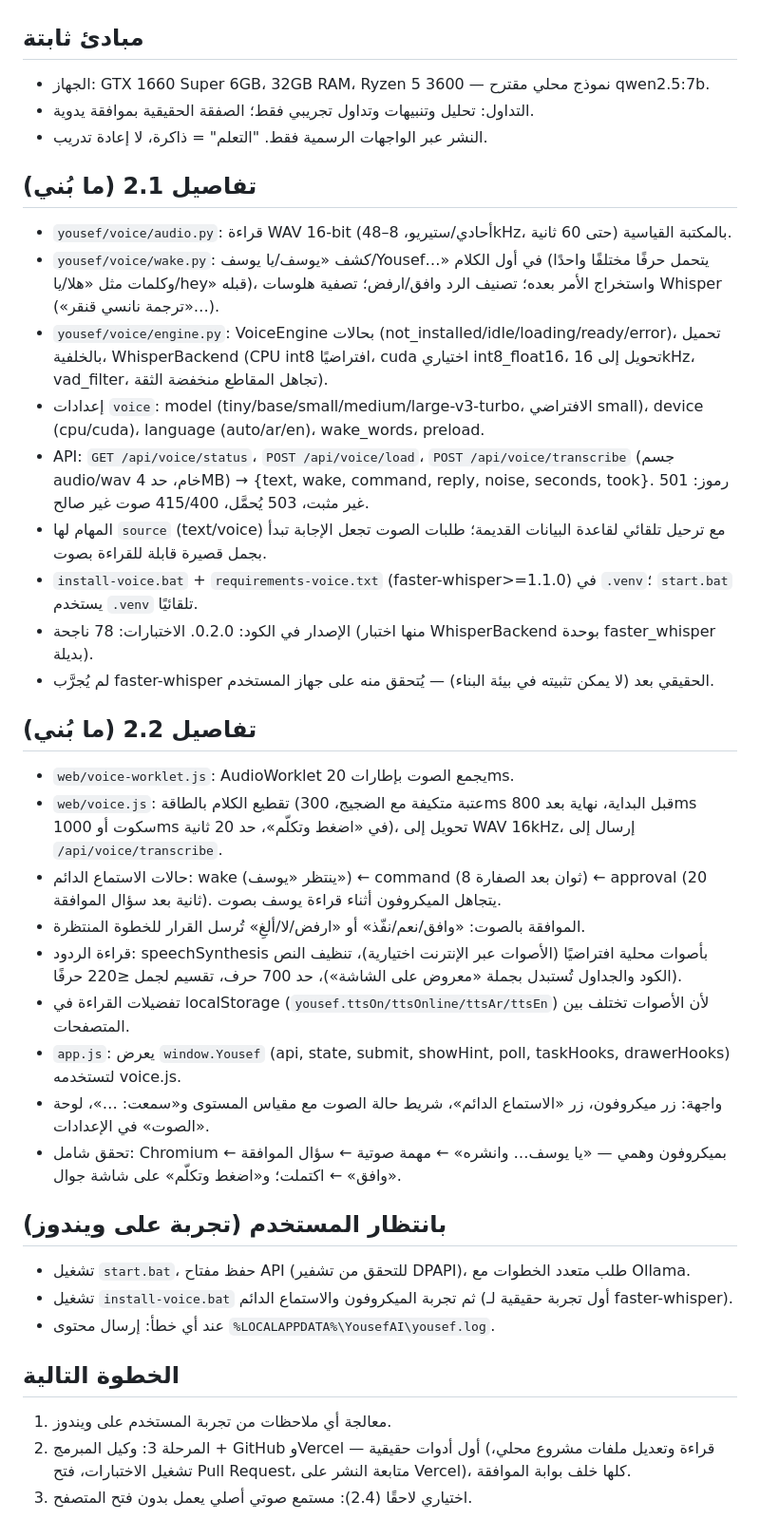
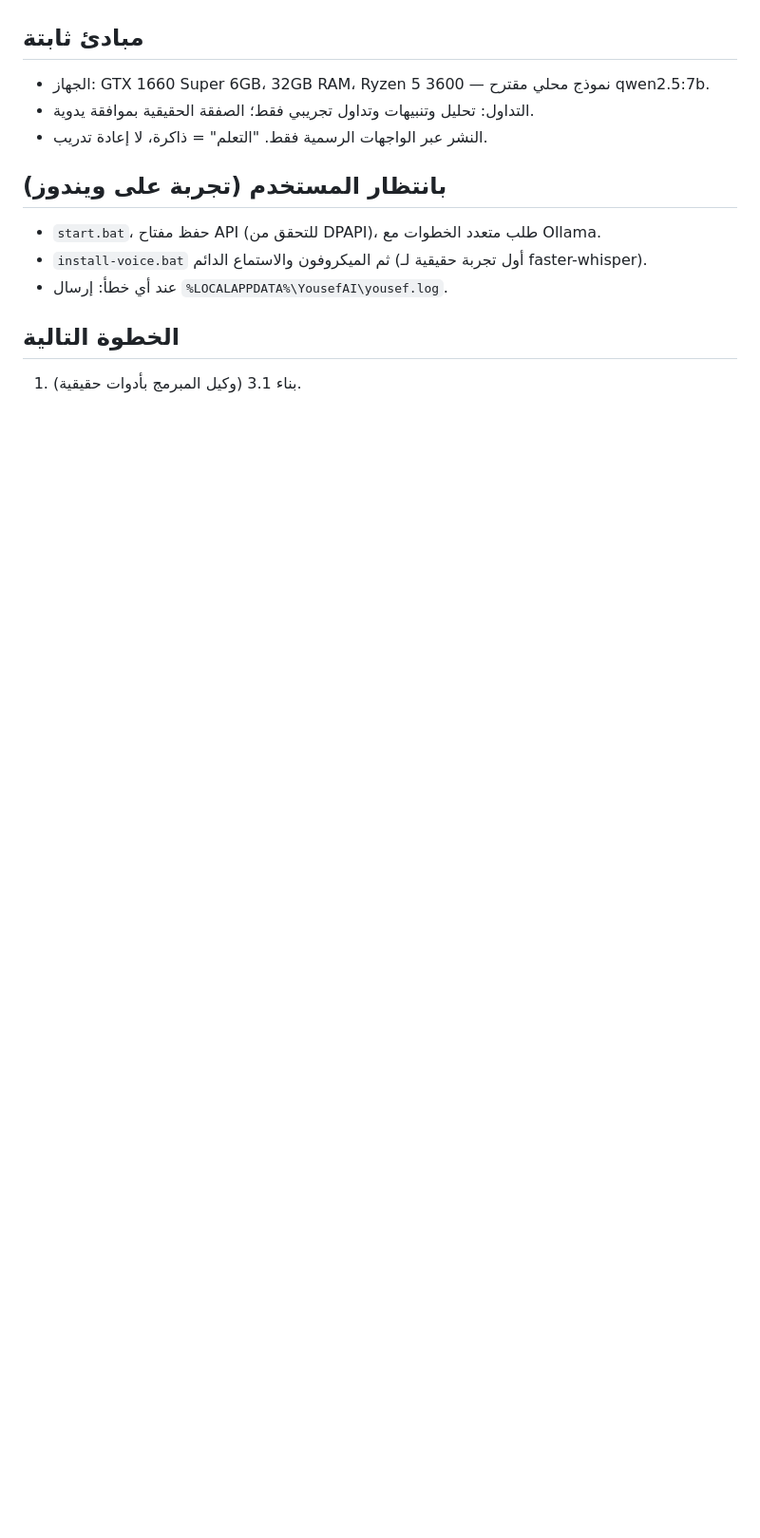
Before and after one commit to aswar0yousef-design/YOUSEF-AI, a Markdown page: CHECKPOINT.md, the part around one of its changes. Shown at 95% size. Rendered like a GitHub page; blank space fills up the shorter version.

```diff
--- a/CHECKPOINT.md
+++ b/CHECKPOINT.md
@@ -45,34 +42,10 @@
 - التداول: تحليل وتنبيهات وتداول تجريبي فقط؛ الصفقة الحقيقية بموافقة يدوية.
 - النشر عبر الواجهات الرسمية فقط. "التعلم" = ذاكرة، لا إعادة تدريب.
 
-## تفاصيل 2.1 (ما بُني)
-- `yousef/voice/audio.py`: قراءة WAV 16-bit (أحادي/ستيريو، 8–48kHz، حتى 60 ثانية) بالمكتبة القياسية.
-- `yousef/voice/wake.py`: كشف «يوسف/يا يوسف/Yousef…» في أول الكلام (يتحمل حرفًا مختلفًا واحدًا وكلمات مثل «هلا/يا/hey» قبله)، واستخراج الأمر بعده؛ تصنيف الرد وافق/ارفض؛ تصفية هلوسات Whisper («ترجمة نانسي قنقر»…).
-- `yousef/voice/engine.py`: VoiceEngine بحالات (not_installed/idle/loading/ready/error)، تحميل بالخلفية، WhisperBackend (CPU int8 افتراضيًا، cuda اختياري int8_float16، تحويل إلى 16kHz، vad_filter، تجاهل المقاطع منخفضة الثقة).
-- إعدادات `voice`: model (tiny/base/small/medium/large-v3-turbo، الافتراضي small)، device (cpu/cuda)، language (auto/ar/en)، wake_words، preload.
-- API: `GET /api/voice/status`، `POST /api/voice/load`، `POST /api/voice/transcribe` (جسم audio/wav خام، حد 4MB) → {text, wake, command, reply, noise, seconds, took}. رموز: 501 غير مثبت، 503 يُحمَّل، 415/400 صوت غير صالح.
-- المهام لها `source` (text/voice) مع ترحيل تلقائي لقاعدة البيانات القديمة؛ طلبات الصوت تجعل الإجابة تبدأ بجمل قصيرة قابلة للقراءة بصوت.
-- `install-voice.bat` + `requirements-voice.txt` (faster-whisper>=1.1.0) في `.venv`؛ `start.bat` يستخدم `.venv` تلقائيًا.
-- الإصدار في الكود: 0.2.0. الاختبارات: 78 ناجحة (منها اختبار WhisperBackend بوحدة faster_whisper بديلة).
-- لم يُجرَّب faster-whisper الحقيقي بعد (لا يمكن تثبيته في بيئة البناء) — يُتحقق منه على جهاز المستخدم.
-
-## تفاصيل 2.2 (ما بُني)
-- `web/voice-worklet.js`: AudioWorklet يجمع الصوت بإطارات 20ms.
-- `web/voice.js`: تقطيع الكلام بالطاقة (عتبة متكيفة مع الضجيج، 300ms قبل البداية، نهاية بعد 800ms سكوت أو 1000ms في «اضغط وتكلّم»، حد 20 ثانية)، تحويل إلى WAV 16kHz، إرسال إلى `/api/voice/transcribe`.
-- حالات الاستماع الدائم: wake (ينتظر «يوسف») ← command (8 ثوان بعد الصفارة) ← approval (20 ثانية بعد سؤال الموافقة). يتجاهل الميكروفون أثناء قراءة يوسف بصوت.
-- الموافقة بالصوت: «وافق/نعم/نفّذ» أو «ارفض/لا/ألغِ» تُرسل القرار للخطوة المنتظرة.
-- قراءة الردود: speechSynthesis بأصوات محلية افتراضيًا (الأصوات عبر الإنترنت اختيارية)، تنظيف النص (الكود والجداول تُستبدل بجملة «معروض على الشاشة»)، حد 700 حرف، تقسيم لجمل ≤220 حرفًا.
-- تفضيلات القراءة في localStorage (`yousef.ttsOn/ttsOnline/ttsAr/ttsEn`) لأن الأصوات تختلف بين المتصفحات.
-- `app.js`: يعرض `window.Yousef` (api, state, submit, showHint, poll, taskHooks, drawerHooks) لتستخدمه voice.js.
-- واجهة: زر ميكروفون، زر «الاستماع الدائم»، شريط حالة الصوت مع مقياس المستوى و«سمعت: …»، لوحة «الصوت» في الإعدادات.
-- تحقق شامل: Chromium بميكروفون وهمي — «يا يوسف… وانشره» ← مهمة صوتية ← سؤال الموافقة ← «وافق» ← اكتملت؛ و«اضغط وتكلّم» على شاشة جوال.
-
 ## بانتظار المستخدم (تجربة على ويندوز)
-- تشغيل `start.bat`، حفظ مفتاح API (للتحقق من تشفير DPAPI)، طلب متعدد الخطوات مع Ollama.
-- تشغيل `install-voice.bat` ثم تجربة الميكروفون والاستماع الدائم (أول تجربة حقيقية لـ faster-whisper).
-- عند أي خطأ: إرسال محتوى `%LOCALAPPDATA%\YousefAI\yousef.log`.
+- `start.bat`، حفظ مفتاح API (للتحقق من DPAPI)، طلب متعدد الخطوات مع Ollama.
+- `install-voice.bat` ثم الميكروفون والاستماع الدائم (أول تجربة حقيقية لـ faster-whisper).
+- عند أي خطأ: إرسال `%LOCALAPPDATA%\YousefAI\yousef.log`.
 
 ## الخطوة التالية
-1. معالجة أي ملاحظات من تجربة المستخدم على ويندوز.
-2. المرحلة 3: وكيل المبرمج + GitHub وVercel — أول أدوات حقيقية (قراءة وتعديل ملفات مشروع محلي، تشغيل الاختبارات، فتح Pull Request، متابعة النشر على Vercel)، كلها خلف بوابة الموافقة.
-3. اختياري لاحقًا (2.4): مستمع صوتي أصلي يعمل بدون فتح المتصفح.
+1. بناء 3.1 (وكيل المبرمج بأدوات حقيقية).
```
Also changed, not shown: other parts of CHECKPOINT.md (+21 -24 lines).
